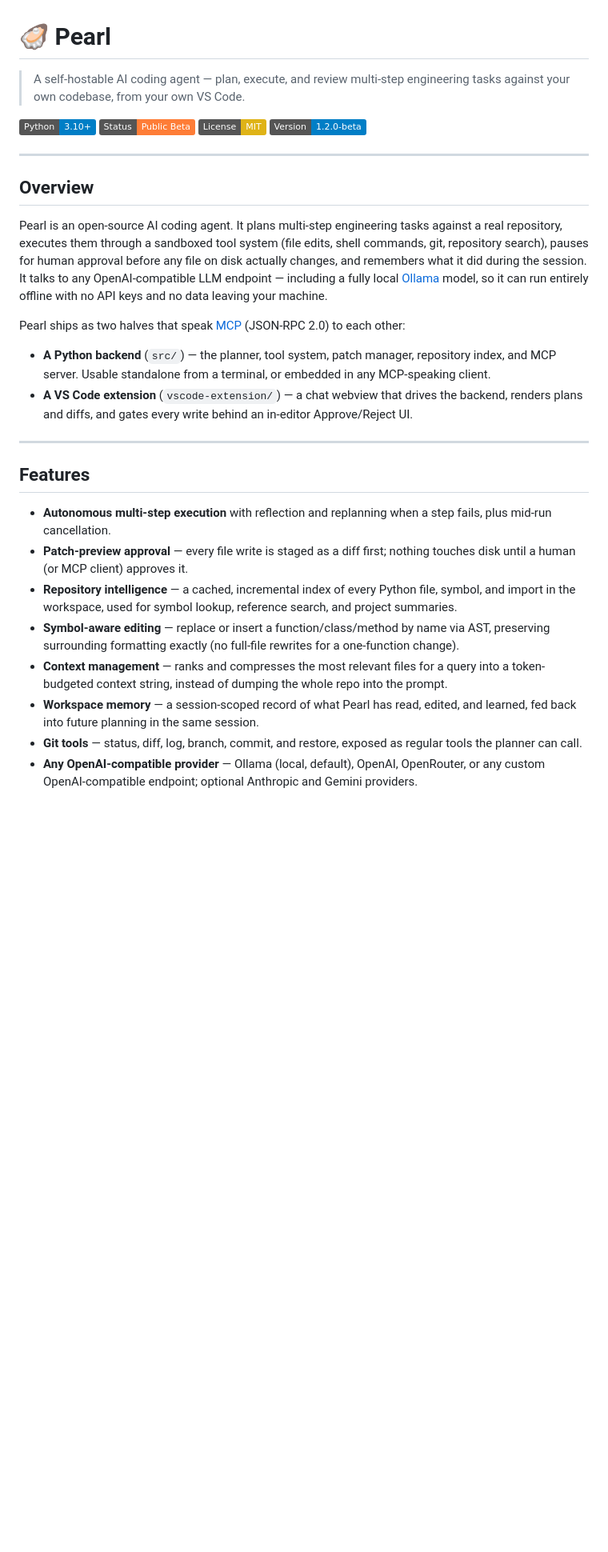
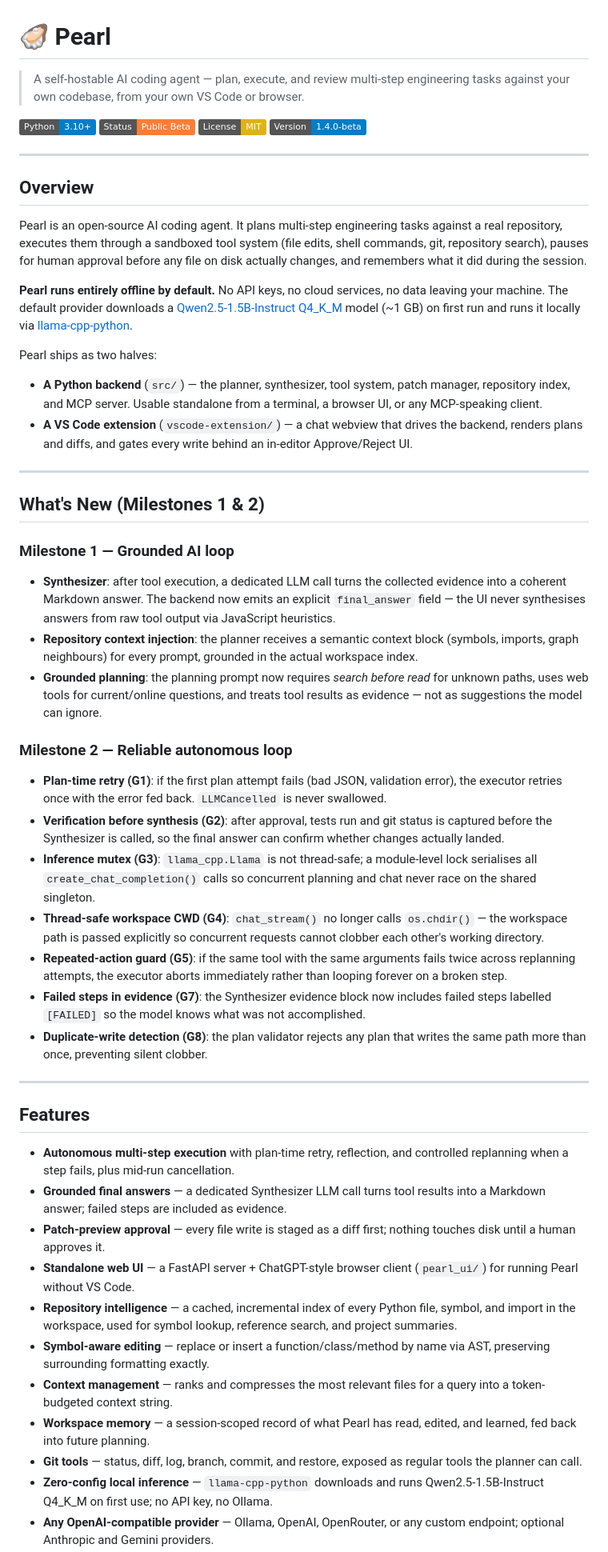
Before and after one commit to sujithp28/Pearl-AI, a Markdown page: README.md, the part around one of its changes. Shown at 80% size. Rendered like a GitHub page; badges without logos; blank space fills up the shorter version.

```diff
--- a/README.md
+++ b/README.md
@@ -1,12 +1,12 @@
 # 🦪 Pearl
 
 > A self-hostable AI coding agent — plan, execute, and review multi-step
-> engineering tasks against your own codebase, from your own VS Code.
+> engineering tasks against your own codebase, from your own VS Code or browser.
 
 ![Python](https://img.shields.io/badge/Python-3.10%2B-blue)
 ![Status](https://img.shields.io/badge/Status-Public%20Beta-orange)
 ![License](https://img.shields.io/badge/License-MIT-yellow)
-![Version](https://img.shields.io/badge/Version-1.2.0--beta-informational)
+![Version](https://img.shields.io/badge/Version-1.4.0--beta-informational)
 
 ---
 
@@ -16,43 +16,88 @@ Pearl is an open-source AI coding agent. It plans multi-step engineering
 tasks against a real repository, executes them through a sandboxed tool
 system (file edits, shell commands, git, repository search), pauses for
 human approval before any file on disk actually changes, and remembers
-what it did during the session. It talks to any OpenAI-compatible LLM
-endpoint — including a fully local [Ollama](https://ollama.com) model, so
-it can run entirely offline with no API keys and no data leaving your
-machine.
+what it did during the session.
 
-Pearl ships as two halves that speak [MCP](https://modelcontextprotocol.io)
-(JSON-RPC 2.0) to each other:
+**Pearl runs entirely offline by default.** No API keys, no cloud services,
+no data leaving your machine. The default provider downloads a
+[Qwen2.5-1.5B-Instruct Q4\_K\_M](https://huggingface.co/Qwen/Qwen2.5-1.5B-Instruct-GGUF)
+model (~1 GB) on first run and runs it locally via
+[llama-cpp-python](https://github.com/abetlen/llama-cpp-python).
 
-- **A Python backend** (`src/`) — the planner, tool system, patch manager,
-  repository index, and MCP server. Usable standalone from a terminal, or
-  embedded in any MCP-speaking client.
+Pearl ships as two halves:
+
+- **A Python backend** (`src/`) — the planner, synthesizer, tool system,
+  patch manager, repository index, and MCP server. Usable standalone from
+  a terminal, a browser UI, or any MCP-speaking client.
 - **A VS Code extension** (`vscode-extension/`) — a chat webview that
   drives the backend, renders plans and diffs, and gates every write
   behind an in-editor Approve/Reject UI.
 
 ---
 
+## What's New (Milestones 1 & 2)
+
+### Milestone 1 — Grounded AI loop
+
+- **Synthesizer**: after tool execution, a dedicated LLM call turns the
+  collected evidence into a coherent Markdown answer. The backend now emits
+  an explicit `final_answer` field — the UI never synthesises answers
+  from raw tool output via JavaScript heuristics.
+- **Repository context injection**: the planner receives a semantic context
+  block (symbols, imports, graph neighbours) for every prompt, grounded in
+  the actual workspace index.
+- **Grounded planning**: the planning prompt now requires *search before
+  read* for unknown paths, uses web tools for current/online questions, and
+  treats tool results as evidence — not as suggestions the model can ignore.
+
+### Milestone 2 — Reliable autonomous loop
+
+- **Plan-time retry (G1)**: if the first plan attempt fails (bad JSON,
+  validation error), the executor retries once with the error fed back.
+  `LLMCancelled` is never swallowed.
+- **Verification before synthesis (G2)**: after approval, tests run and
+  git status is captured before the Synthesizer is called, so the final
+  answer can confirm whether changes actually landed.
+- **Inference mutex (G3)**: `llama_cpp.Llama` is not thread-safe;
+  a module-level lock serialises all `create_chat_completion()` calls so
+  concurrent planning and chat never race on the shared singleton.
+- **Thread-safe workspace CWD (G4)**: `chat_stream()` no longer calls
+  `os.chdir()` — the workspace path is passed explicitly so concurrent
+  requests cannot clobber each other's working directory.
+- **Repeated-action guard (G5)**: if the same tool with the same arguments
+  fails twice across replanning attempts, the executor aborts immediately
+  rather than looping forever on a broken step.
+- **Failed steps in evidence (G7)**: the Synthesizer evidence block now
+  includes failed steps labelled `[FAILED]` so the model knows what was
+  not accomplished.
+- **Duplicate-write detection (G8)**: the plan validator rejects any plan
+  that writes the same path more than once, preventing silent clobber.
+
+---
+
 ## Features
 
-- **Autonomous multi-step execution** with reflection and replanning when
-  a step fails, plus mid-run cancellation.
+- **Autonomous multi-step execution** with plan-time retry, reflection,
+  and controlled replanning when a step fails, plus mid-run cancellation.
+- **Grounded final answers** — a dedicated Synthesizer LLM call turns tool
+  results into a Markdown answer; failed steps are included as evidence.
 - **Patch-preview approval** — every file write is staged as a diff first;
-  nothing touches disk until a human (or MCP client) approves it.
+  nothing touches disk until a human approves it.
+- **Standalone web UI** — a FastAPI server + ChatGPT-style browser client
+  (`pearl_ui/`) for running Pearl without VS Code.
 - **Repository intelligence** — a cached, incremental index of every
   Python file, symbol, and import in the workspace, used for symbol
   lookup, reference search, and project summaries.
 - **Symbol-aware editing** — replace or insert a function/class/method by
-  name via AST, preserving surrounding formatting exactly (no full-file
-  rewrites for a one-function change).
+  name via AST, preserving surrounding formatting exactly.
 - **Context management** — ranks and compresses the most relevant files
-  for a query into a token-budgeted context string, instead of dumping
-  the whole repo into the prompt.
+  for a query into a token-budgeted context string.
 - **Workspace memory** — a session-scoped record of what Pearl has read,
-  edited, and learned, fed back into future planning in the same session.
+  edited, and learned, fed back into future planning.
 - **Git tools** — status, diff, log, branch, commit, and restore, exposed
   as regular tools the planner can call.
-- **Any OpenAI-compatible provider** — Ollama (local, default), OpenAI,
-  OpenRouter, or any custom OpenAI-compatible endpoint; optional Anthropic
-  and Gemini providers.
+- **Zero-config local inference** — `llama-cpp-python` downloads and runs
+  Qwen2.5-1.5B-Instruct Q4\_K\_M on first use; no API key, no Ollama.
+- **Any OpenAI-compatible provider** — Ollama, OpenAI, OpenRouter, or any
+  custom endpoint; optional Anthropic and Gemini providers.
 - **MCP server** — the same tool registry, planner, and memory the CLI
```
Also changed, not shown: other parts of README.md (+176 -309 lines).
